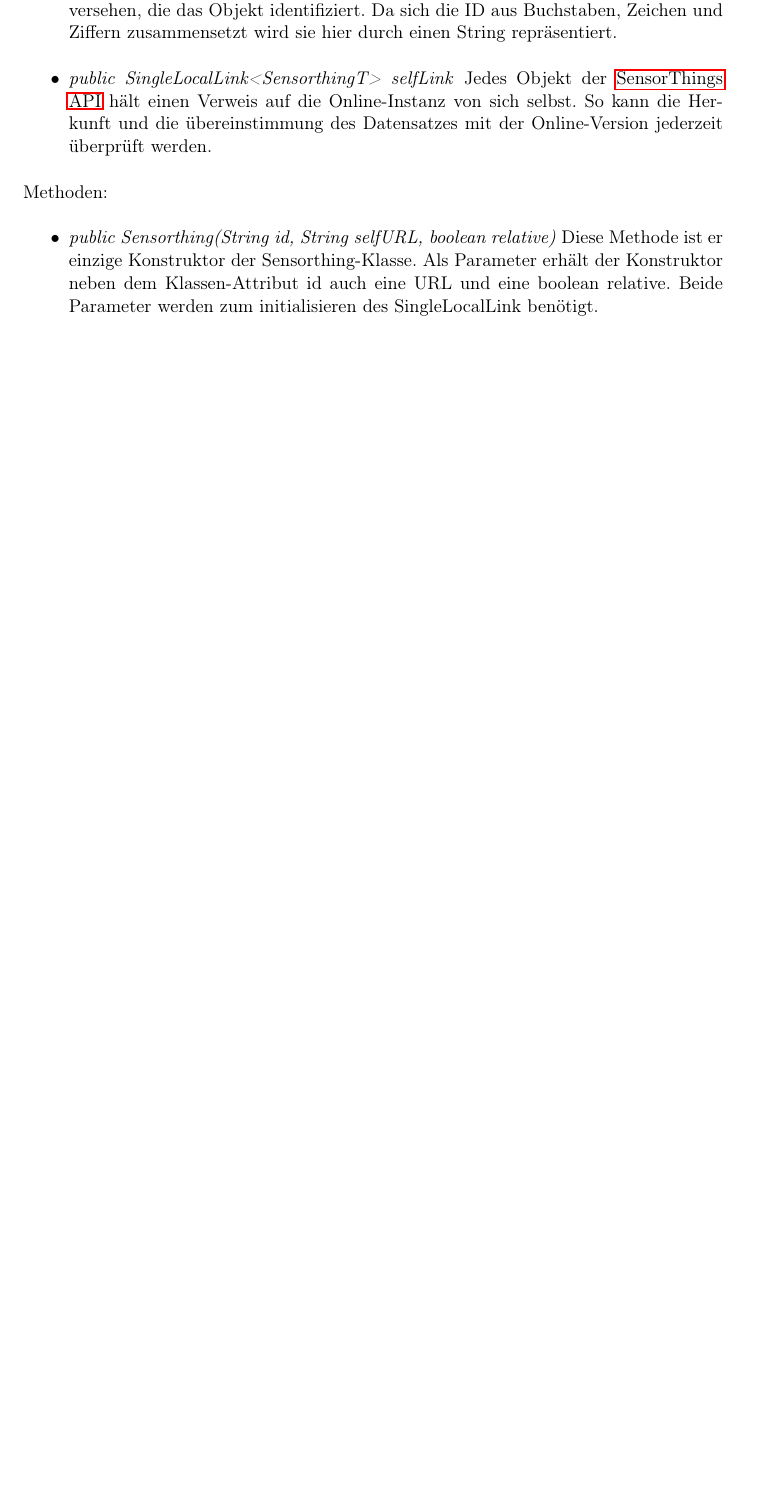
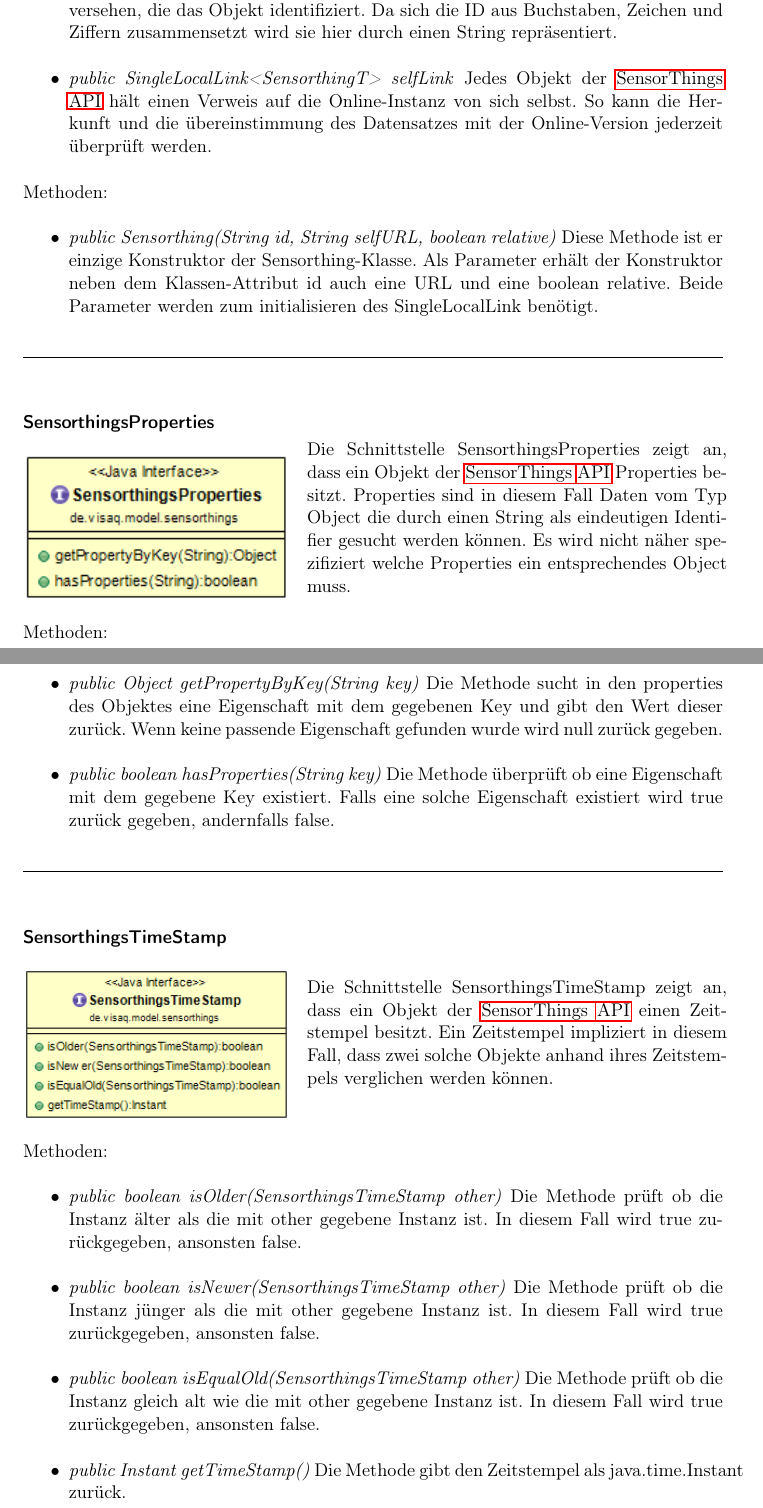
Before and after one commit to ys3d/PSE2020-Luftqualitaetsdaten-Entwurf, a LaTeX document (scopeStatement.tex, which reads templates/glossaryEntries.tex, topics/classDescriptions/backend/subpackages/sensorthings.tex): part of page 5 of 7 before the commit and two parts of pages 5 and 6 of 8 after it, the two joined at a grey line, cut so that both start at the same text, the shorter picture padded with empty space. Compiled offline with pdfLaTeX.

Commit message:
Adds SensorthingsTimeStamp and SensorthingsProperties Interfaces

```diff
--- a/templates/glossaryEntries.tex
+++ b/templates/glossaryEntries.tex
@@ -9,9 +9,9 @@
 	name=API,
 	description={Abkürzung für Application Programming Interface (engl.) bezeichnet eine Schnittstelle zu anderen Komponenten oder Programmen in der Softwarearchitektur}
 }
-\newglossaryentry{f-bounded quantification}
+\newglossaryentry{bounded quantification}
 {
-    name=f-bounded quantifikation,
-    plural=f-bounded quantifications,
+    name=bounded quantifikation,
+    plural=bounded quantifications,
     description={Technik aus der objektorientierten Programmierung um durch die rekursive Verwendung von Generics die Rückgabetypen von Methoden in Vererbungshierarchien zu spezifizieren}
 }
--- a/topics/classDescriptions/backend/subpackages/sensorthings.tex
+++ b/topics/classDescriptions/backend/subpackages/sensorthings.tex
@@ -24,4 +25,49 @@ Methoden: \begin{itemize}
     Als Parameter erhält der Konstruktor neben dem Klassen-Attribut id auch eine URL und eine boolean relative. Beide Parameter werden zum initialisieren des SingleLocalLink benötigt.
 \end{itemize}
 
-%Datastream
+%%interfaces%%%%%%%%%%%%%%%%%%%%%%%%%%%%%%%%%%%%%%%%%%%%%%%%%%%%%%%%%%%%%%%%%%%
+% SensorthingsProperties
+\rule{\textwidth}{0.4pt}
+\class{SensorthingsProperties}
+\begin{minipage}{0.4\textwidth}
+    \begin{figure}[H]
+        {\centering\includegraphics[width=0.95\textwidth]{media/backend/modell/classes/SensorthingsProperties.png}}
+    \end{figure}
+    \end{minipage} \hfill
+\begin{minipage}{0.6\textwidth}
+Die Schnittstelle SensorthingsProperties zeigt an, dass ein Objekt der \gls{SensorThings API} Properties besitzt.
+Properties sind in diesem Fall Daten vom Typ Object die durch einen String als eindeutigen Identifier gesucht werden können.
+Es wird nicht näher spezifiziert welche Properties ein entsprechendes Object muss.
+\end{minipage}
+
+Methoden: \begin{itemize}
+    \item \emph{public Object getPropertyByKey(String key)} Die Methode sucht in den properties des Objektes eine Eigenschaft mit dem gegebenen Key und gibt den Wert dieser zurück.
+    Wenn keine passende Eigenschaft gefunden wurde wird null zurück gegeben.
+    \item \emph{public boolean hasProperties(String key)} Die Methode überprüft ob eine Eigenschaft mit dem gegebene Key existiert.
+    Falls eine solche Eigenschaft existiert wird true zurück gegeben, andernfalls false.
+\end{itemize}
+
+% SensorthingsTimeStamp
+\rule{\textwidth}{0.4pt}
+\class{SensorthingsTimeStamp}
+\begin{minipage}{0.4\textwidth}
+    \begin{figure}[H]
+        {\centering\includegraphics[width=0.95\textwidth]{media/backend/modell/classes/SensorthingsTimeStamp.png}}
+    \end{figure}
+    \end{minipage} \hfill
+\begin{minipage}{0.6\textwidth}
+Die Schnittstelle SensorthingsTimeStamp zeigt an, dass ein Objekt der \gls{SensorThings API} einen Zeitstempel besitzt.
+Ein Zeitstempel impliziert in diesem Fall, dass zwei solche Objekte anhand ihres Zeitstempels verglichen werden können.
+\end{minipage}
+
+Methoden: \begin{itemize}
+    \item \emph{public boolean isOlder(SensorthingsTimeStamp other)} Die Methode prüft ob die Instanz älter als die mit other gegebene Instanz ist.
+    In diesem Fall wird true zurückgegeben, ansonsten false.
+    \item \emph{public boolean isNewer(SensorthingsTimeStamp other)} Die Methode prüft ob die Instanz jünger als die mit other gegebene Instanz ist.
+    In diesem Fall wird true zurückgegeben, ansonsten false.
+    \item \emph{public boolean isEqualOld(SensorthingsTimeStamp other)} Die Methode prüft ob die Instanz gleich alt wie die mit other gegebene Instanz ist.
+    In diesem Fall wird true zurückgegeben, ansonsten false.
+    \item \emph{public Instant getTimeStamp()} Die Methode gibt den Zeitstempel als java.time.Instant zurück.
+\end{itemize}
+
+%Classes%%%%%%%%%%%%%%%%%%%%%%%%%%%%%%%%%%%%%%%%%%%%%%%%%%%%%%%%%%%%%%%%%%%%%%%
```
Also changed, not shown: media/backend/modell/classes/Datastream.png (added), media/backend/modell/classes/SensorthingsProperties.png (added), media/backend/modell/classes/SensorthingsTimeStamp.png (added), topics/classDescriptions/backend/subpackages/sensorthings.tex (5 more changed lines).
